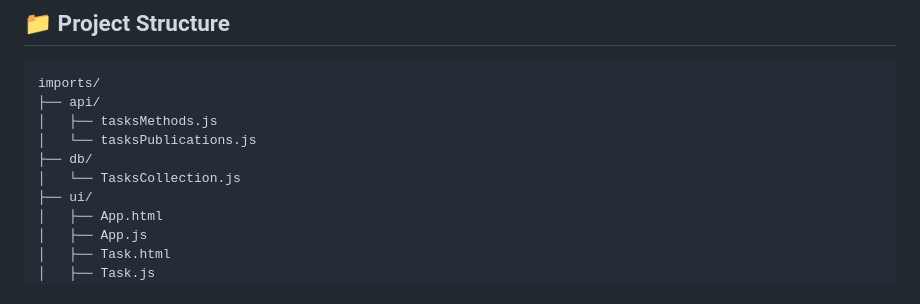
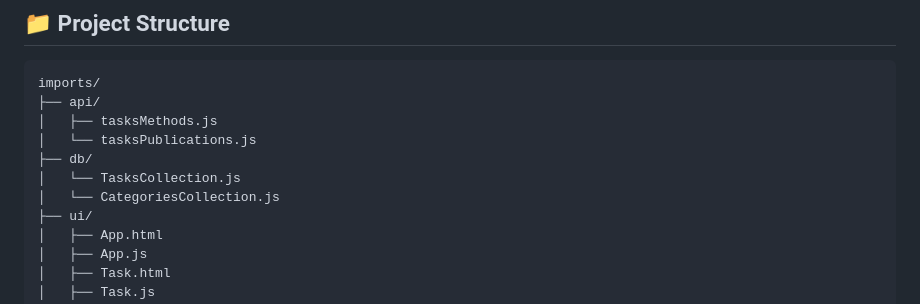
Before and after one commit to RufinaM03/Simple-Todos-Blaze-Enhanced, a Markdown page: README.md, the part around one of its changes. Drawn GitHub-style.

```diff
--- a/README.md
+++ b/README.md
@@ -67,6 +70,7 @@ imports/
 │   └── tasksPublications.js
 ├── db/
 │   └── TasksCollection.js
+│   └── CategoriesCollection.js
 ├── ui/
 │   ├── App.html
 │   ├── App.js
```
Also changed, not shown: other parts of README.md (+11 -8 lines).
